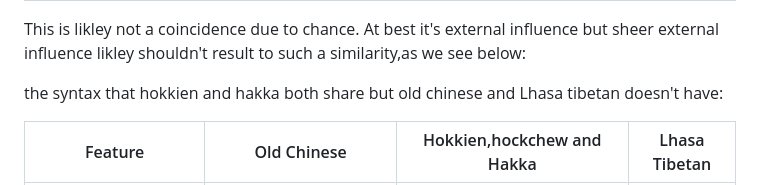
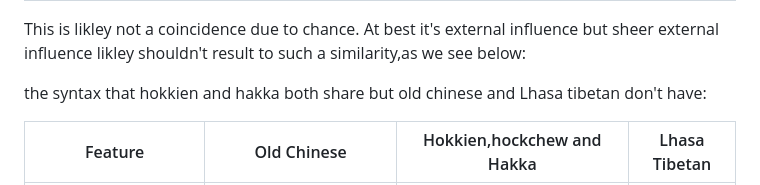
Before and after one commit to teydrin/Yapi-linguistics, a Markdown page: Min Chinese/README.md, the part around the change. Drawn GitHub-style.

```diff
--- a/Min Chinese/README.md
+++ b/Min Chinese/README.md
@@ -59,7 +59,7 @@ This is likley not a coincidence due to chance. At best it's external influence
 result to such a similarity,as we see below:
 
 
-the syntax that hokkien and hakka both share but old chinese and Lhasa tibetan doesn't have:
+the syntax that hokkien and hakka both share but old chinese and Lhasa tibetan don't have:
 
 
 | Feature                         | Old Chinese                      | Hokkien,hockchew and Hakka                  | Lhasa Tibetan |
```
